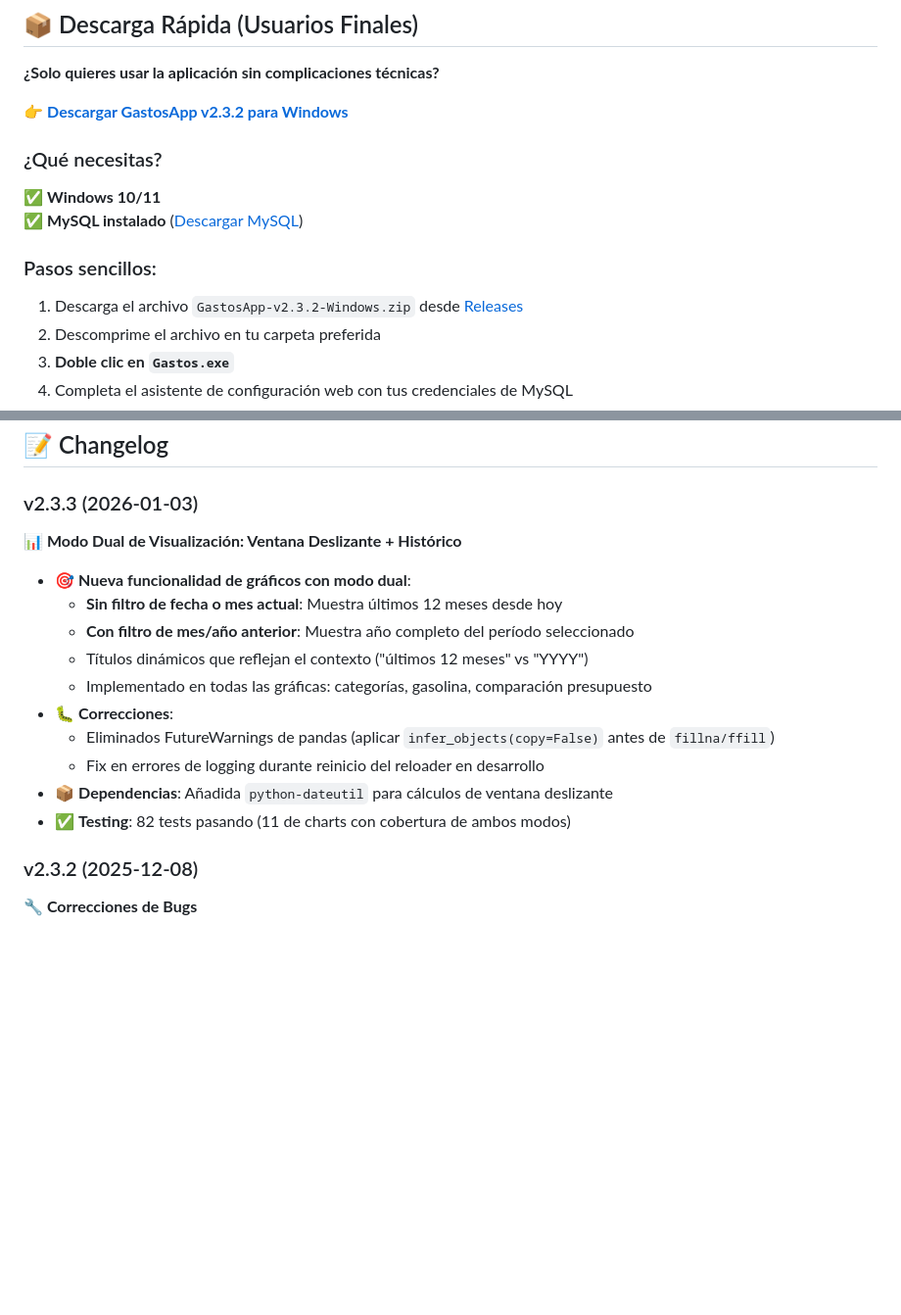
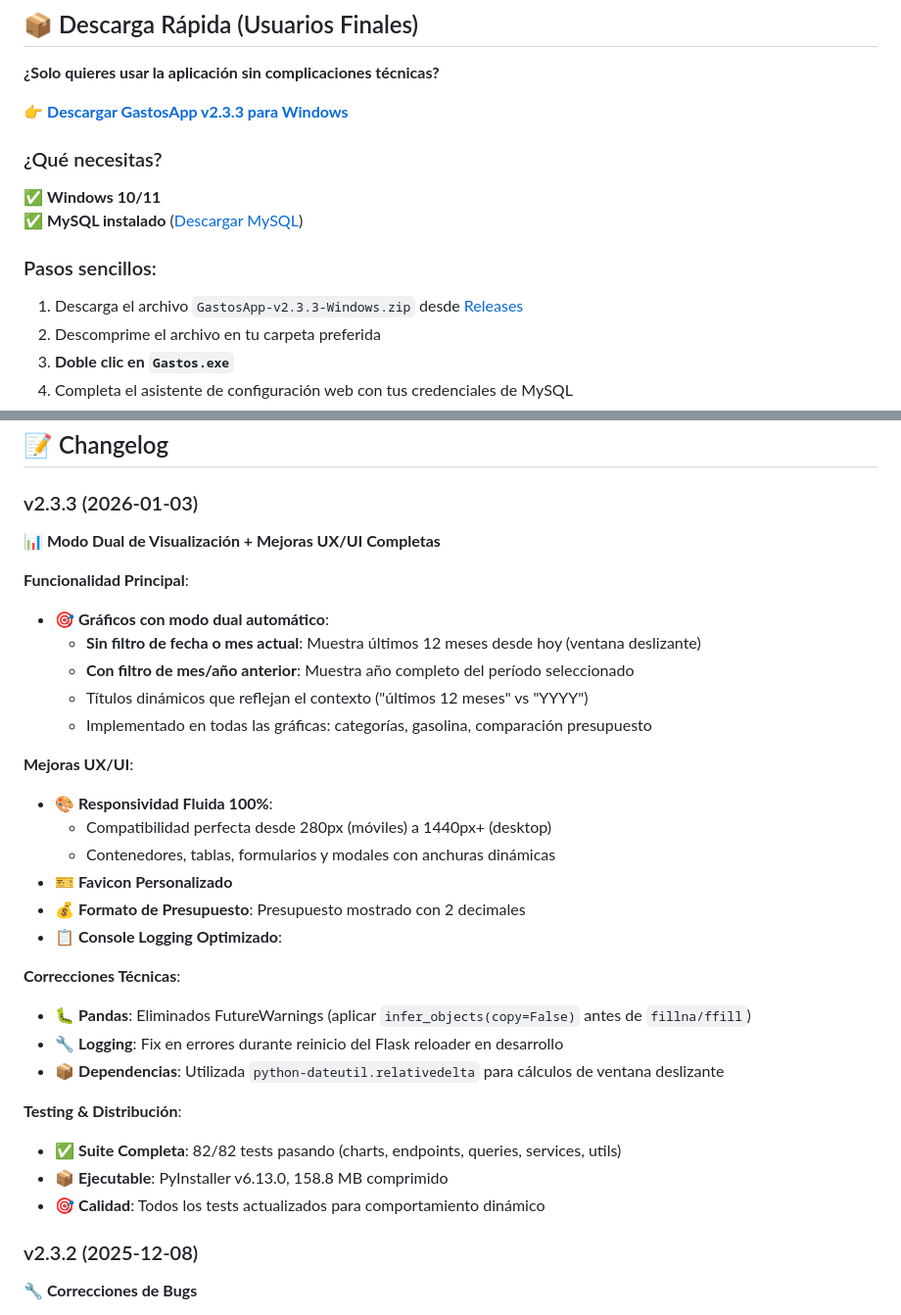
Before and after one commit to asanlir/GastosApp, a Markdown page: README.md, 2 parts joined by grey strips. Shown at 98% size. Rendered like a GitHub page; blank space fills up the shorter version.

Commit message:
docs: Actualizar changelog README para v2.3.3 con todos los cambios
- Detallado: modo dual de gráficos, responsividad fluida con clamp()
- Favicon personalizado, formato presupuesto mejorado
- Console logging optimizado (solo CRUD en ejecutable)
- Tests: 82/82 pasando, ejecutable 158.8 MB

```diff
--- a/README.md
+++ b/README.md
@@ -83,7 +83,7 @@ Ideal para llevar control de gastos familiares, analizar patrones de consumo y m
 
 **¿Solo quieres usar la aplicación sin complicaciones técnicas?**
 
-👉 **[Descargar GastosApp v2.3.2 para Windows](https://github.com/asanlir/GastosApp/releases/latest)**
+👉 **[Descargar GastosApp v2.3.3 para Windows](https://github.com/asanlir/GastosApp/releases/latest)**
 
 ### ¿Qué necesitas?
 
@@ -92,7 +92,7 @@ Ideal para llevar control de gastos familiares, analizar patrones de consumo y m
 
 ### Pasos sencillos:
 
-1. Descarga el archivo `GastosApp-v2.3.2-Windows.zip` desde [Releases](https://github.com/asanlir/GastosApp/releases/latest)
+1. Descarga el archivo `GastosApp-v2.3.3-Windows.zip` desde [Releases](https://github.com/asanlir/GastosApp/releases/latest)
 2. Descomprime el archivo en tu carpeta preferida
 3. **Doble clic en `Gastos.exe`**
 4. Completa el asistente de configuración web con tus credenciales de MySQL
@@ -563,18 +563,36 @@ Las contribuciones son bienvenidas! Por favor:
 
 ### v2.3.3 (2026-01-03)
 
-**📊 Modo Dual de Visualización: Ventana Deslizante + Histórico**
+**📊 Modo Dual de Visualización + Mejoras UX/UI Completas**
 
-- 🎯 **Nueva funcionalidad de gráficos con modo dual**:
-  - **Sin filtro de fecha o mes actual**: Muestra últimos 12 meses desde hoy
+**Funcionalidad Principal**:
+
+- 🎯 **Gráficos con modo dual automático**:
+  - **Sin filtro de fecha o mes actual**: Muestra últimos 12 meses desde hoy (ventana deslizante)
   - **Con filtro de mes/año anterior**: Muestra año completo del período seleccionado
   - Títulos dinámicos que reflejan el contexto ("últimos 12 meses" vs "YYYY")
   - Implementado en todas las gráficas: categorías, gasolina, comparación presupuesto
-- 🐛 **Correcciones**:
-  - Eliminados FutureWarnings de pandas (aplicar `infer_objects(copy=False)` antes de `fillna/ffill`)
-  - Fix en errores de logging durante reinicio del reloader en desarrollo
-- 📦 **Dependencias**: Añadida `python-dateutil` para cálculos de ventana deslizante
-- ✅ **Testing**: 82 tests pasando (11 de charts con cobertura de ambos modos)
+
+**Mejoras UX/UI**:
+
+- 🎨 **Responsividad Fluida 100%**:
+  - Compatibilidad perfecta desde 280px (móviles) a 1440px+ (desktop)
+  - Contenedores, tablas, formularios y modales con anchuras dinámicas
+- 🎫 **Favicon Personalizado**
+- 💰 **Formato de Presupuesto**: Presupuesto mostrado con 2 decimales
+- 📋 **Console Logging Optimizado**:
+
+**Correcciones Técnicas**:
+
+- 🐛 **Pandas**: Eliminados FutureWarnings (aplicar `infer_objects(copy=False)` antes de `fillna/ffill`)
+- 🔧 **Logging**: Fix en errores durante reinicio del Flask reloader en desarrollo
+- 📦 **Dependencias**: Utilizada `python-dateutil.relativedelta` para cálculos de ventana deslizante
+
+**Testing & Distribución**:
+
+- ✅ **Suite Completa**: 82/82 tests pasando (charts, endpoints, queries, services, utils)
+- 📦 **Ejecutable**: PyInstaller v6.13.0, 158.8 MB comprimido
+- 🎯 **Calidad**: Todos los tests actualizados para comportamiento dinámico
 
 ### v2.3.2 (2025-12-08)
 
```
